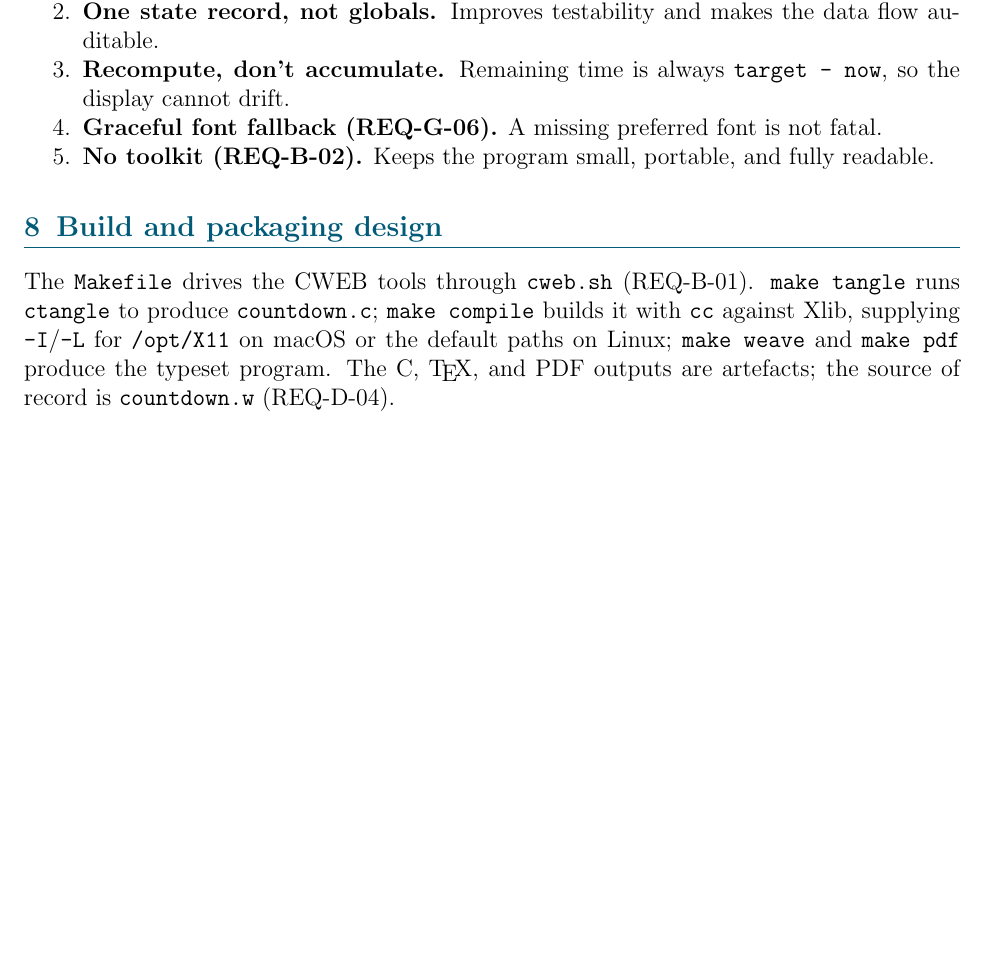
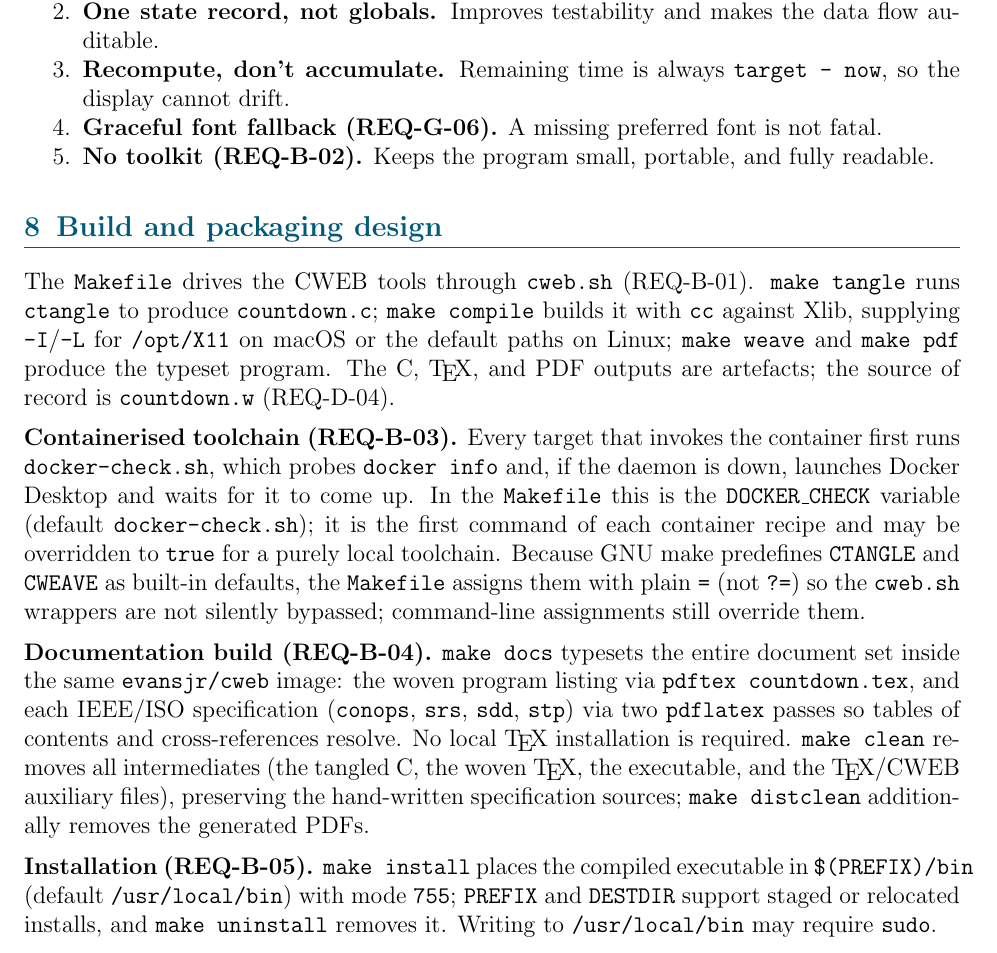
Before and after one commit to evansjr2000/myclaude, a LaTeX document (countdown/countdown-sdd.tex): part of page 7 of 7, cut so that both start at the same text, the shorter picture padded with empty space. Compiled offline with pdfLaTeX.

Commit message:
Documentation for countdown.

```diff
--- a/countdown/countdown-sdd.tex
+++ b/countdown/countdown-sdd.tex
@@ -319,4 +319,34 @@ default paths on Linux; \code{make weave} and \code{make pdf} produce the
 typeset program.  The C, \TeX, and PDF outputs are artefacts; the source
 of record is \code{countdown.w} (REQ-D-04).
 
+\medskip\noindent
+\textbf{Containerised toolchain (REQ-B-03).}  Every target that invokes
+the container first runs \code{docker-check.sh}, which probes
+\code{docker info} and, if the daemon is down, launches Docker Desktop and
+waits for it to come up.  In the \code{Makefile} this is the
+\code{DOCKER\_CHECK} variable (default \code{docker-check.sh}); it is the
+first command of each container recipe and may be overridden to \code{true}
+for a purely local toolchain.  Because GNU~make predefines \code{CTANGLE}
+and \code{CWEAVE} as built-in defaults, the \code{Makefile} assigns them
+with plain \code{=} (not \code{?=}) so the \code{cweb.sh} wrappers are not
+silently bypassed; command-line assignments still override them.
+
+\medskip\noindent
+\textbf{Documentation build (REQ-B-04).}  \code{make docs} typesets the
+entire document set inside the same \code{evansjr/cweb} image: the woven
+program listing via \code{pdftex countdown.tex}, and each IEEE/ISO
+specification (\code{conops}, \code{srs}, \code{sdd}, \code{stp}) via two
+\code{pdflatex} passes so tables of contents and cross-references resolve.
+No local \TeX{} installation is required.  \code{make clean} removes all
+intermediates (the tangled C, the woven \TeX, the executable, and the
+\TeX/CWEB auxiliary files), preserving the hand-written specification
+sources; \code{make distclean} additionally removes the generated PDFs.
+
+\medskip\noindent
+\textbf{Installation (REQ-B-05).}  \code{make install} places the compiled
+executable in \code{\$(PREFIX)/bin} (default \code{/usr/local/bin}) with
+mode \code{755}; \code{PREFIX} and \code{DESTDIR} support staged or
+relocated installs, and \code{make uninstall} removes it.  Writing to
+\code{/usr/local/bin} may require \code{sudo}.
+
 \end{document}
```
Also changed, not shown: countdown/countdown-srs.tex (+10 -1 lines), countdown/countdown-stp.tex (+3 -0 lines).
